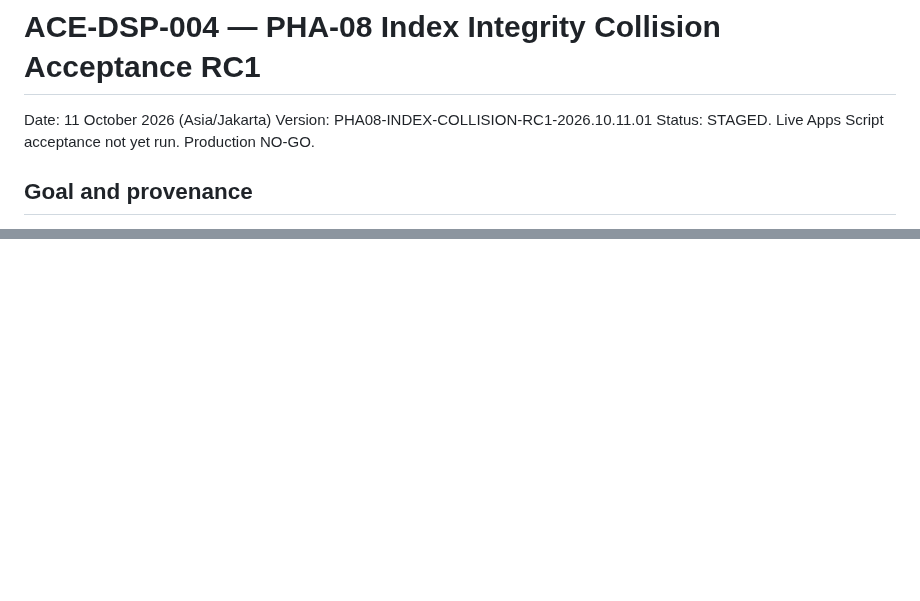
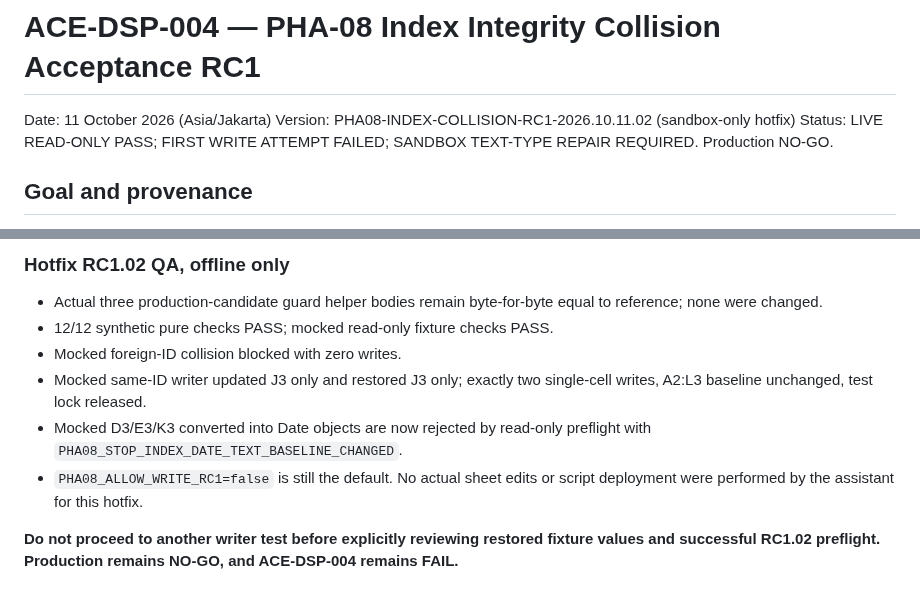
Before and after one commit to leidaafihijika7-lab/manajemen-kinerja-minomartani, a Markdown page: docs/ACE-DSP004-PHA08-Index-Collision-Acceptance-RC1.md, 2 parts joined by grey strips. Drawn GitHub-style; blank space fills up the shorter version.

```diff
--- a/docs/ACE-DSP004-PHA08-Index-Collision-Acceptance-RC1.md
+++ b/docs/ACE-DSP004-PHA08-Index-Collision-Acceptance-RC1.md
@@ -1,8 +1,8 @@
 # ACE-DSP-004 — PHA-08 Index Integrity Collision Acceptance RC1
 
 Date: 11 October 2026 (Asia/Jakarta)
-Version: PHA08-INDEX-COLLISION-RC1-2026.10.11.01
-Status: STAGED. Live Apps Script acceptance not yet run. Production NO-GO.
+Version: PHA08-INDEX-COLLISION-RC1-2026.10.11.02 (sandbox-only hotfix)
+Status: LIVE READ-ONLY PASS; FIRST WRITE ATTEMPT FAILED; SANDBOX TEXT-TYPE REPAIR REQUIRED. Production NO-GO.
 
 ## Goal and provenance
 
@@ -56,0 +87,10 @@ Phase A read-only sandbox test: GO. Phase B write test: PENDING explicit post-pr
+### Hotfix RC1.02 QA, offline only
+
+- Actual three production-candidate guard helper bodies remain byte-for-byte equal to reference; none were changed.
+- 12/12 synthetic pure checks PASS; mocked read-only fixture checks PASS.
+- Mocked foreign-ID collision blocked with zero writes.
+- Mocked same-ID writer updated J3 only and restored J3 only; exactly two single-cell writes, A2:L3 baseline unchanged, test lock released.
+- Mocked D3/E3/K3 converted into Date objects are now rejected by read-only preflight with `PHA08_STOP_INDEX_DATE_TEXT_BASELINE_CHANGED`.
+- `PHA08_ALLOW_WRITE_RC1=false` is still the default. No actual sheet edits or script deployment were performed by the assistant for this hotfix.
+
+**Do not proceed to another writer test before explicitly reviewing restored fixture values and successful RC1.02 preflight. Production remains NO-GO, and ACE-DSP-004 remains FAIL.**
```
Also changed, not shown: other parts of docs/ACE-DSP004-PHA08-Index-Collision-Acceptance-RC1.md (+33 -3 lines).
